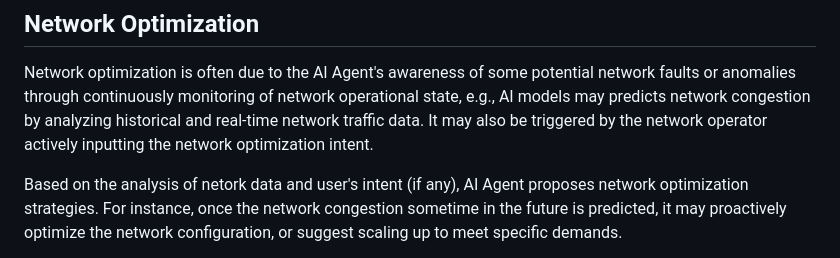
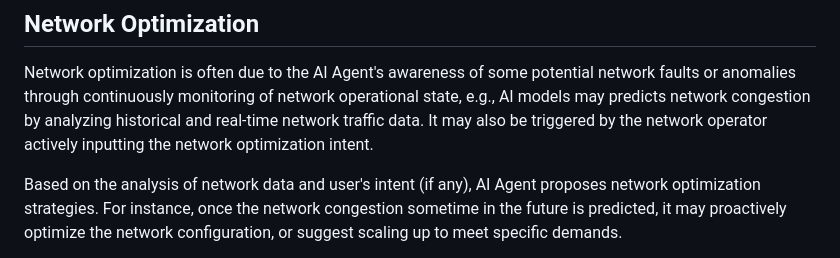
Before and after one commit to QiufangMa/Agent-architecture, a Markdown page: draft-xxx-nmrg-agent-ndt-arch.md, the part around the change. GitHub-like rendering.

```diff
--- a/draft-xxx-nmrg-agent-ndt-arch.md
+++ b/draft-xxx-nmrg-agent-ndt-arch.md
@@ -540,7 +540,7 @@ state, e.g., AI models may predicts network congestion by analyzing historical
 and real-time network traffic data. It may also be triggered by the network operator
 actively inputting the network optimization intent.
 
-Based on the analysis of netork data and user's intent (if any), AI Agent proposes
+Based on the analysis of network data and user's intent (if any), AI Agent proposes
 network optimization strategies. For instance, once the network congestion sometime
 in the future is predicted, it may proactively optimize the network configuration,
 or suggest scaling up to meet specific demands.
```
